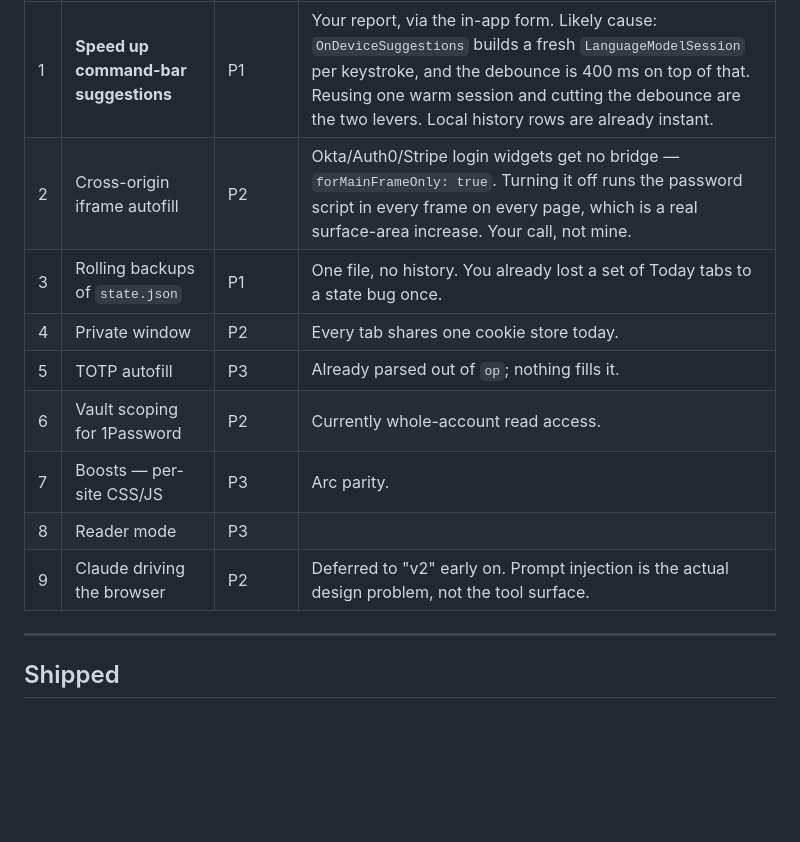
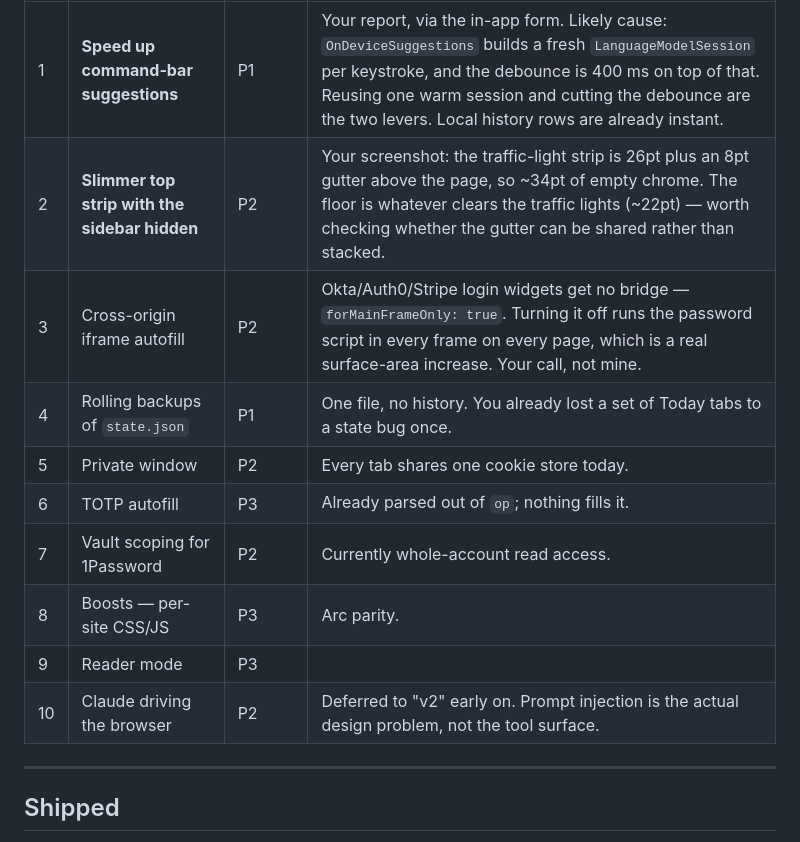
Before and after one commit to tannergrand/ark-browser, a Markdown page: BACKLOG.md, the part around the change. Drawn GitHub-style; blank space fills up the shorter version.

Commit message:
Queue slimmer top strip

```diff
--- a/BACKLOG.md
+++ b/BACKLOG.md
@@ -26,14 +26,15 @@ Priority tags: `P0` breaks something · `P1` next up · `P2` wanted · `P3` some
 | # | Item | Priority | Notes |
 |---|------|----------|-------|
 | 1 | **Speed up command-bar suggestions** | P1 | Your report, via the in-app form. Likely cause: `OnDeviceSuggestions` builds a fresh `LanguageModelSession` per keystroke, and the debounce is 400 ms on top of that. Reusing one warm session and cutting the debounce are the two levers. Local history rows are already instant. |
-| 2 | Cross-origin iframe autofill | P2 | Okta/Auth0/Stripe login widgets get no bridge — `forMainFrameOnly: true`. Turning it off runs the password script in every frame on every page, which is a real surface-area increase. Your call, not mine. |
-| 3 | Rolling backups of `state.json` | P1 | One file, no history. You already lost a set of Today tabs to a state bug once. |
-| 4 | Private window | P2 | Every tab shares one cookie store today. |
-| 5 | TOTP autofill | P3 | Already parsed out of `op`; nothing fills it. |
-| 6 | Vault scoping for 1Password | P2 | Currently whole-account read access. |
-| 7 | Boosts — per-site CSS/JS | P3 | Arc parity. |
-| 8 | Reader mode | P3 | |
-| 9 | Claude driving the browser | P2 | Deferred to "v2" early on. Prompt injection is the actual design problem, not the tool surface. |
+| 2 | **Slimmer top strip with the sidebar hidden** | P2 | Your screenshot: the traffic-light strip is 26pt plus an 8pt gutter above the page, so ~34pt of empty chrome. The floor is whatever clears the traffic lights (~22pt) — worth checking whether the gutter can be shared rather than stacked. |
+| 3 | Cross-origin iframe autofill | P2 | Okta/Auth0/Stripe login widgets get no bridge — `forMainFrameOnly: true`. Turning it off runs the password script in every frame on every page, which is a real surface-area increase. Your call, not mine. |
+| 4 | Rolling backups of `state.json` | P1 | One file, no history. You already lost a set of Today tabs to a state bug once. |
+| 5 | Private window | P2 | Every tab shares one cookie store today. |
+| 6 | TOTP autofill | P3 | Already parsed out of `op`; nothing fills it. |
+| 7 | Vault scoping for 1Password | P2 | Currently whole-account read access. |
+| 8 | Boosts — per-site CSS/JS | P3 | Arc parity. |
+| 9 | Reader mode | P3 | |
+| 10 | Claude driving the browser | P2 | Deferred to "v2" early on. Prompt injection is the actual design problem, not the tool surface. |
 
 ---
 
```
